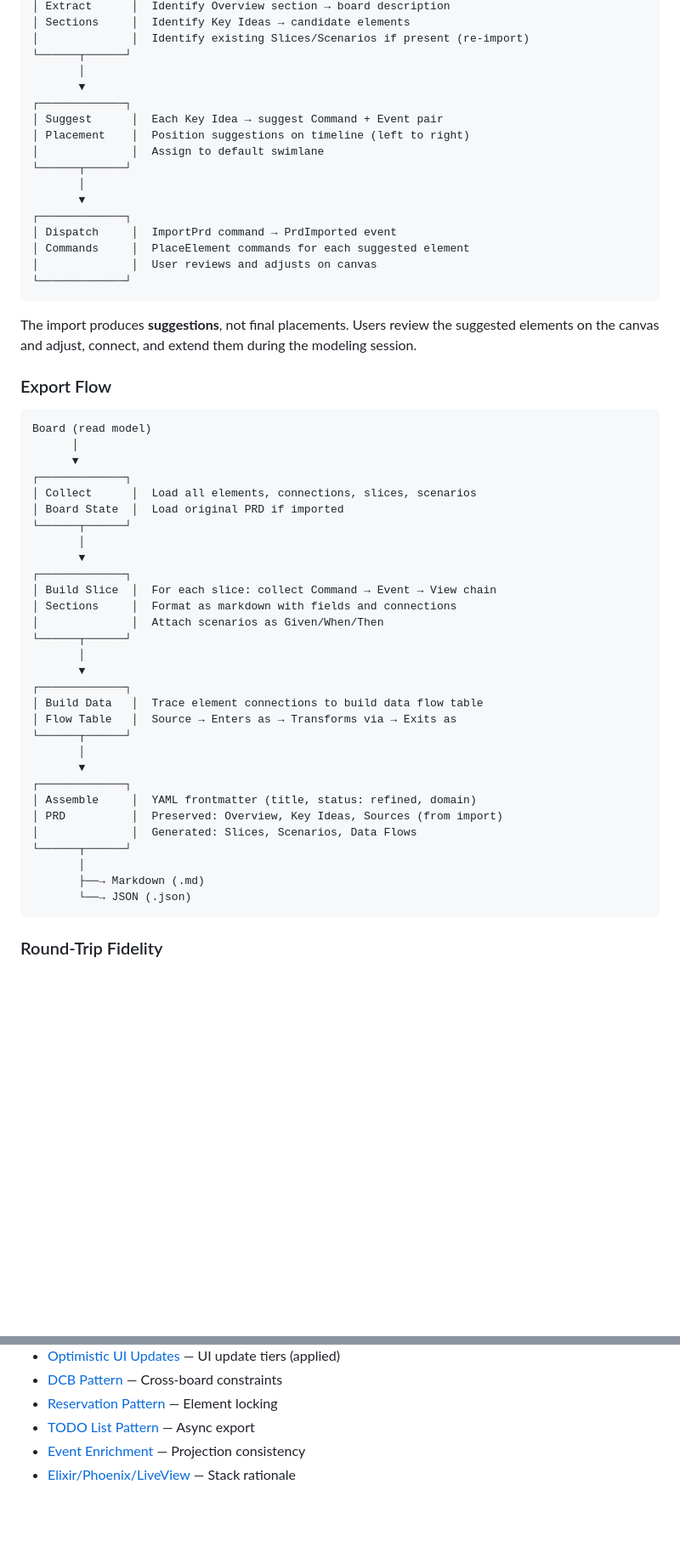
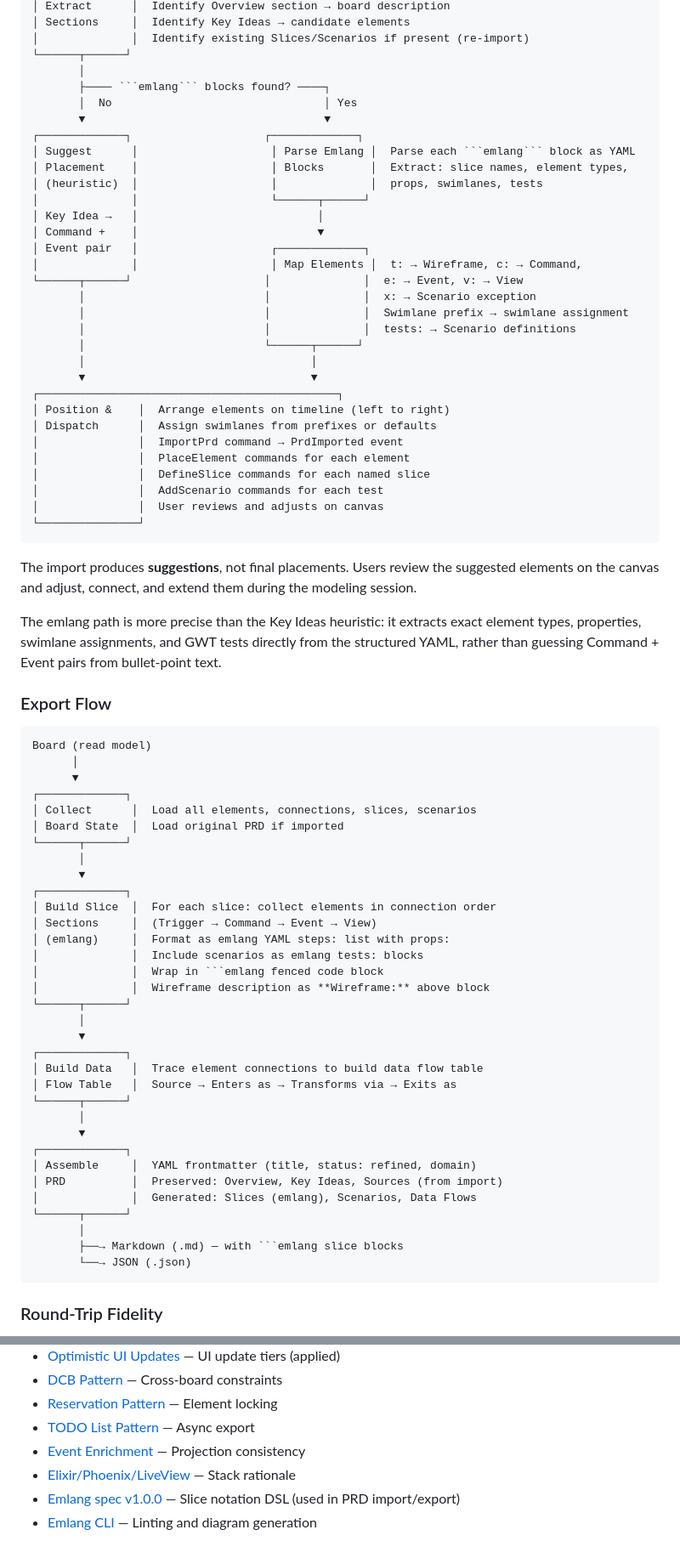
Before and after one commit to sparkle-space/event-modeler, a Markdown page: docs/technical-design.md, 2 parts joined by grey strips. Shown at 85% size. GitHub-like rendering; blank space fills up the shorter version.

````diff
--- a/docs/technical-design.md
+++ b/docs/technical-design.md
@@ -428,22 +428,39 @@ Markdown PRD (input)
 │              │  Identify existing Slices/Scenarios if present (re-import)
 └──────┬──────┘
        │
-       ▼
-┌─────────────┐
-│ Suggest      │  Each Key Idea → suggest Command + Event pair
-│ Placement    │  Position suggestions on timeline (left to right)
-│              │  Assign to default swimlane
-└──────┬──────┘
-       │
-       ▼
-┌─────────────┐
-│ Dispatch     │  ImportPrd command → PrdImported event
-│ Commands     │  PlaceElement commands for each suggested element
-│              │  User reviews and adjusts on canvas
-└─────────────┘
+       ├──── ```emlang``` blocks found? ────┐
+       │  No                                │ Yes
+       ▼                                    ▼
+┌─────────────┐                    ┌─────────────┐
+│ Suggest      │                    │ Parse Emlang │  Parse each ```emlang``` block as YAML
+│ Placement    │                    │ Blocks       │  Extract: slice names, element types,
+│ (heuristic)  │                    │              │  props, swimlanes, tests
+│              │                    └──────┬──────┘
+│ Key Idea →   │                           │
+│ Command +    │                           ▼
+│ Event pair   │                    ┌─────────────┐
+│              │                    │ Map Elements │  t: → Wireframe, c: → Command,
+└──────┬──────┘                    │              │  e: → Event, v: → View
+       │                           │              │  x: → Scenario exception
+       │                           │              │  Swimlane prefix → swimlane assignment
+       │                           │              │  tests: → Scenario definitions
+       │                           └──────┬──────┘
+       │                                  │
+       ▼                                  ▼
+┌─────────────────────────────────────────────┐
+│ Position &    │  Arrange elements on timeline (left to right)
+│ Dispatch      │  Assign swimlanes from prefixes or defaults
+│               │  ImportPrd command → PrdImported event
+│               │  PlaceElement commands for each element
+│               │  DefineSlice commands for each named slice
+│               │  AddScenario commands for each test
+│               │  User reviews and adjusts on canvas
+└───────────────┘
 ```
 
 The import produces **suggestions**, not final placements. Users review the suggested elements on the canvas and adjust, connect, and extend them during the modeling session.
+
+The emlang path is more precise than the Key Ideas heuristic: it extracts exact element types, properties, swimlane assignments, and GWT tests directly from the structured YAML, rather than guessing Command + Event pairs from bullet-point text.
 
 ### Export Flow
 
@@ -458,9 +475,12 @@ Board (read model)
        │
        ▼
 ┌─────────────┐
-│ Build Slice  │  For each slice: collect Command → Event → View chain
-│ Sections     │  Format as markdown with fields and connections
-│              │  Attach scenarios as Given/When/Then
+│ Build Slice  │  For each slice: collect elements in connection order
+│ Sections     │  (Trigger → Command → Event → View)
+│ (emlang)     │  Format as emlang YAML steps: list with props:
+│              │  Include scenarios as emlang tests: blocks
+│              │  Wrap in ```emlang fenced code block
+│              │  Wireframe description as **Wireframe:** above block
 └──────┬──────┘
        │
        ▼
@@ -473,10 +493,10 @@ Board (read model)
 ┌─────────────┐
 │ Assemble     │  YAML frontmatter (title, status: refined, domain)
 │ PRD          │  Preserved: Overview, Key Ideas, Sources (from import)
-│              │  Generated: Slices, Scenarios, Data Flows
+│              │  Generated: Slices (emlang), Scenarios, Data Flows
 └──────┬──────┘
        │
-       ├──→ Markdown (.md)
+       ├──→ Markdown (.md) — with ```emlang slice blocks
        └──→ JSON (.json)
 ```
 
@@ -788,3 +808,5 @@ Both deployments target Kubernetes (see [Hosting Architecture](https://github.co
 - [TODO List Pattern](https://github.com/sparkle-space/masterplan/blob/main/01-concepts/technology/todo-list-pattern.md) — Async export
 - [Event Enrichment](https://github.com/sparkle-space/masterplan/blob/main/01-concepts/technology/event-enrichment.md) — Projection consistency
 - [Elixir/Phoenix/LiveView](https://github.com/sparkle-space/masterplan/blob/main/01-concepts/technology/elixir-phoenix-liveview.md) — Stack rationale
+- [Emlang spec v1.0.0](https://github.com/emlang-project/spec) — Slice notation DSL (used in PRD import/export)
+- [Emlang CLI](https://github.com/emlang-project/emlang) — Linting and diagram generation
````
Also changed, not shown: docs/product-spec.md (+67 -18 lines).
